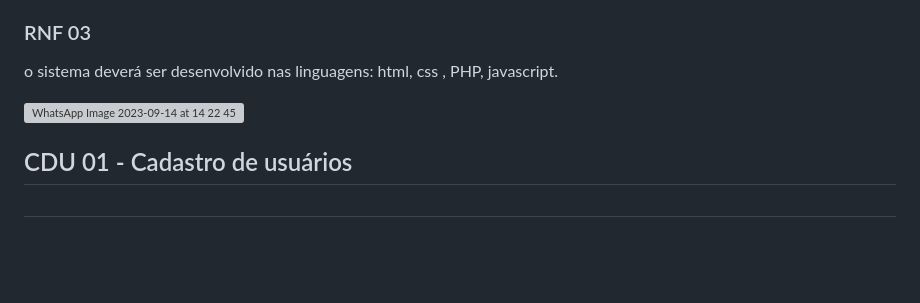
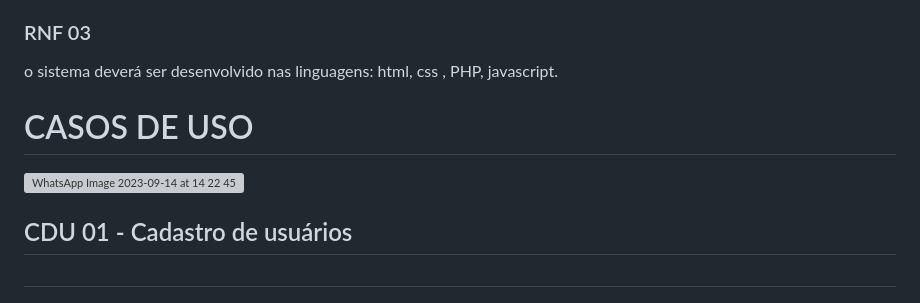
Before and after one commit to cp2-dc-info-projeto-final/barbearia-julius, a Markdown page: README.md, the part around the change. Rendered like a GitHub page; blank space fills up the shorter version; grey boxes are pictures that could not be loaded.

```diff
--- a/README.md
+++ b/README.md
@@ -73,8 +73,8 @@ o sistema deverá ser disponibilizado em português
 ### RNF 03
 o sistema deverá ser desenvolvido nas linguagens: html, css , PHP, javascript.
 
+# CASOS DE USO
 ![WhatsApp Image 2023-09-14 at 14 22 45](https://github.com/cp2-dc-info-projeto-final/barbearia-julius/assets/142441068/6132e15b-fbc2-4f23-b2be-9b1ee4916187)
-
 ## CDU 01 - Cadastro de usuários <h1>
 
 ### Fluxo principal
```
